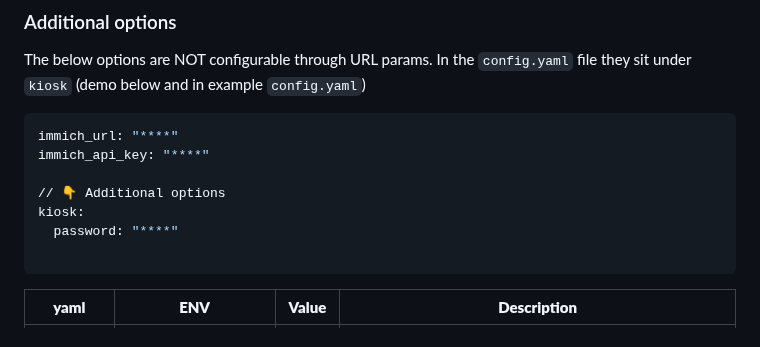
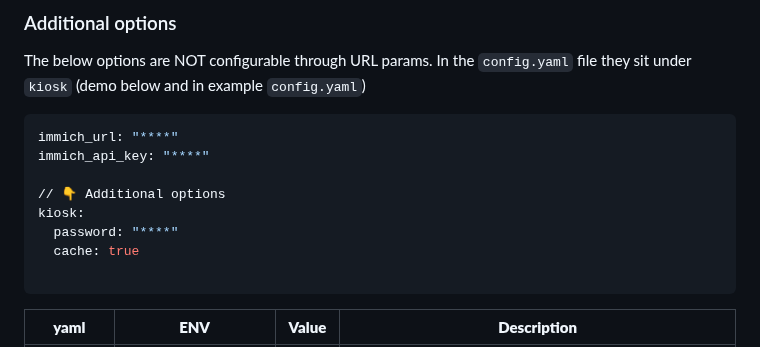
Before and after one commit to damongolding/immich-kiosk, a Markdown page: README.md, the part around the change. Rendered like a GitHub page.

````diff
--- a/README.md
+++ b/README.md
@@ -166,6 +166,7 @@ immich_api_key: "****"
 // 👇 Additional options
 kiosk:
   password: "****"
+  cache: true
 
 ```
 
````
